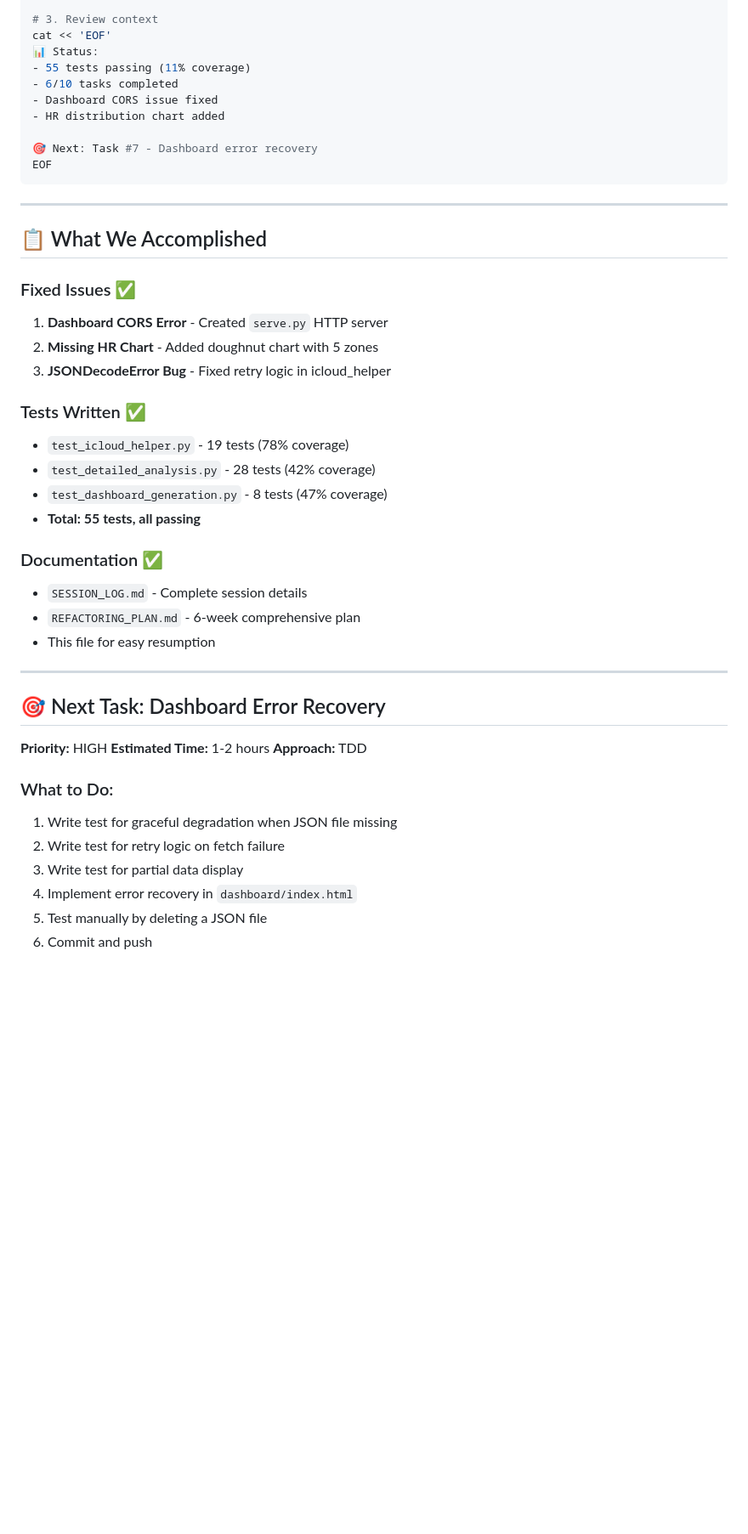
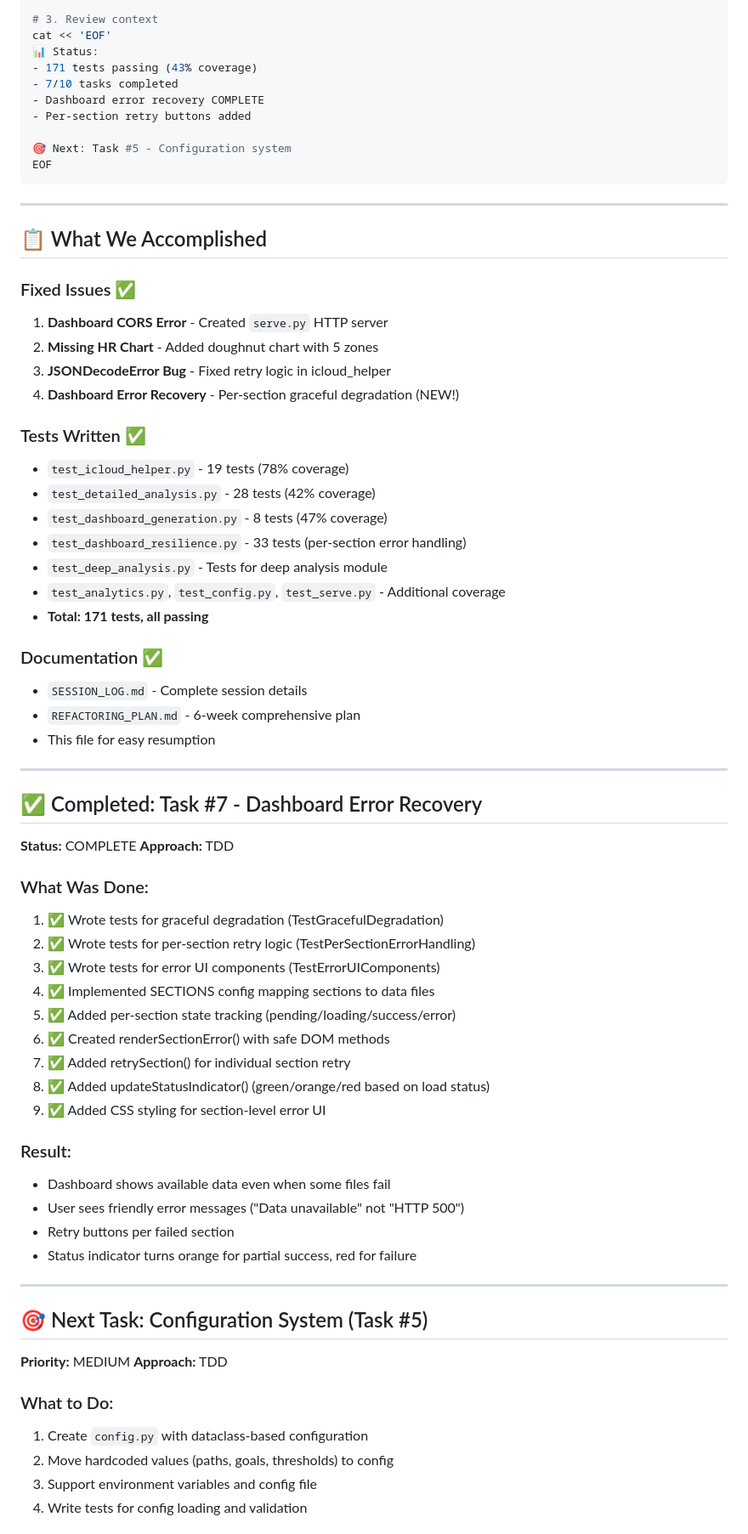
Before and after one commit to solstice035/health-analytics, a Markdown page: RESUME.md, the part around one of its changes. Shown at 85% size. Drawn GitHub-style; blank space fills up the shorter version.

Commit message:
Update RESUME.md with Task #7 completion status
- Updated metrics: 171 tests, 43% coverage, 7/10 tasks
- Documented completed Task #7 (dashboard error recovery)
- Updated roadmap with next task (configuration system)

Co-Authored-By: Claude Opus 4.5 <noreply@anthropic.com>

````diff
--- a/RESUME.md
+++ b/RESUME.md
@@ -19,12 +19,12 @@ curl http://localhost:8080 > /dev/null 2>&1 && echo "✅ Dashboard OK"
 # 3. Review context
 cat << 'EOF'
 📊 Status:
-- 55 tests passing (11% coverage)
-- 6/10 tasks completed
-- Dashboard CORS issue fixed
-- HR distribution chart added
+- 171 tests passing (43% coverage)
+- 7/10 tasks completed
+- Dashboard error recovery COMPLETE
+- Per-section retry buttons added
 
-🎯 Next: Task #7 - Dashboard error recovery
+🎯 Next: Task #5 - Configuration system
 EOF
 ```
 
@@ -36,12 +36,16 @@ EOF
 1. **Dashboard CORS Error** - Created `serve.py` HTTP server
 2. **Missing HR Chart** - Added doughnut chart with 5 zones
 3. **JSONDecodeError Bug** - Fixed retry logic in icloud_helper
+4. **Dashboard Error Recovery** - Per-section graceful degradation (NEW!)
 
 ### Tests Written ✅
 - `test_icloud_helper.py` - 19 tests (78% coverage)
 - `test_detailed_analysis.py` - 28 tests (42% coverage)
 - `test_dashboard_generation.py` - 8 tests (47% coverage)
-- **Total: 55 tests, all passing**
+- `test_dashboard_resilience.py` - 33 tests (per-section error handling)
+- `test_deep_analysis.py` - Tests for deep analysis module
+- `test_analytics.py`, `test_config.py`, `test_serve.py` - Additional coverage
+- **Total: 171 tests, all passing**
 
 ### Documentation ✅
 - `SESSION_LOG.md` - Complete session details
@@ -50,17 +54,38 @@ EOF
 
 ---
 
-## 🎯 Next Task: Dashboard Error Recovery
+## ✅ Completed: Task #7 - Dashboard Error Recovery
 
-**Priority:** HIGH
-**Estimated Time:** 1-2 hours
+**Status:** COMPLETE
+**Approach:** TDD
+
+### What Was Done:
+1. ✅ Wrote tests for graceful degradation (TestGracefulDegradation)
+2. ✅ Wrote tests for per-section retry logic (TestPerSectionErrorHandling)
+3. ✅ Wrote tests for error UI components (TestErrorUIComponents)
+4. ✅ Implemented SECTIONS config mapping sections to data files
+5. ✅ Added per-section state tracking (pending/loading/success/error)
+6. ✅ Created renderSectionError() with safe DOM methods
+7. ✅ Added retrySection() for individual section retry
+8. ✅ Added updateStatusIndicator() (green/orange/red based on load status)
+9. ✅ Added CSS styling for section-level error UI
+
+### Result:
+- Dashboard shows available data even when some files fail
+- User sees friendly error messages ("Data unavailable" not "HTTP 500")
+- Retry buttons per failed section
+- Status indicator turns orange for partial success, red for failure
+
+---
+
+## 🎯 Next Task: Configuration System (Task #5)
+
+**Priority:** MEDIUM
 **Approach:** TDD
 
 ### What to Do:
-1. Write test for graceful degradation when JSON file missing
-2. Write test for retry logic on fetch failure
-3. Write test for partial data display
-4. Implement error recovery in `dashboard/index.html`
-5. Test manually by deleting a JSON file
-6. Commit and push
+1. Create `config.py` with dataclass-based configuration
+2. Move hardcoded values (paths, goals, thresholds) to config
+3. Support environment variables and config file
+4. Write tests for config loading and validation
 
````
Also changed, not shown: other parts of RESUME.md (+11 -16 lines).
